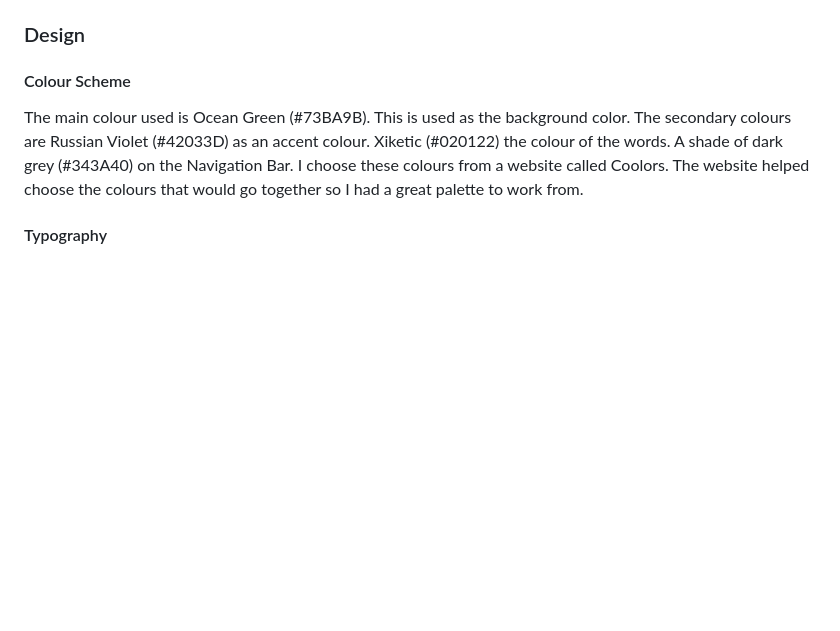
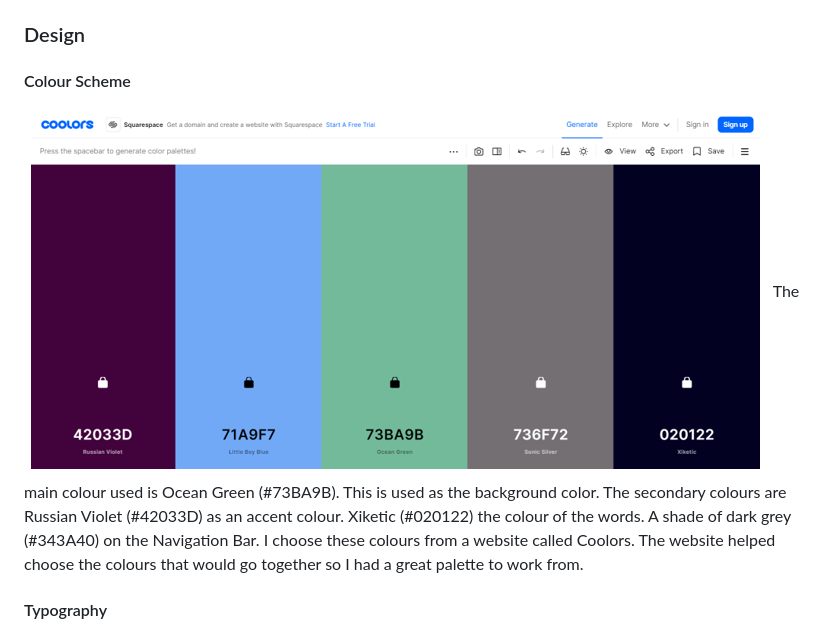
Before and after one commit to ailisc97/Milestone_Project_1, a Markdown page: README.md, the part around the change. Drawn GitHub-style; pictures changed too: assets/images/readme_images/coolors.PNG (added); blank space fills up the shorter version.

Commit message:
Saving Readme

```diff
--- a/README.md
+++ b/README.md
@@ -125,6 +125,8 @@ The purpose of this Page is to fulfill user stories:
 
 ### Design
 #### Colour Scheme
+
+![Colours](assets/images/readme_images/coolors.PNG)
 The main colour used is Ocean Green (#73BA9B). This is used as the background color.
 The secondary colours are Russian Violet (#42033D) as an accent colour. Xiketic (#020122) the colour of the words. A shade of dark grey (#343A40) on the Navigation Bar.
 I choose these colours from a website called Coolors. The website helped choose the colours that would go together so I had a great palette to work from.
```
